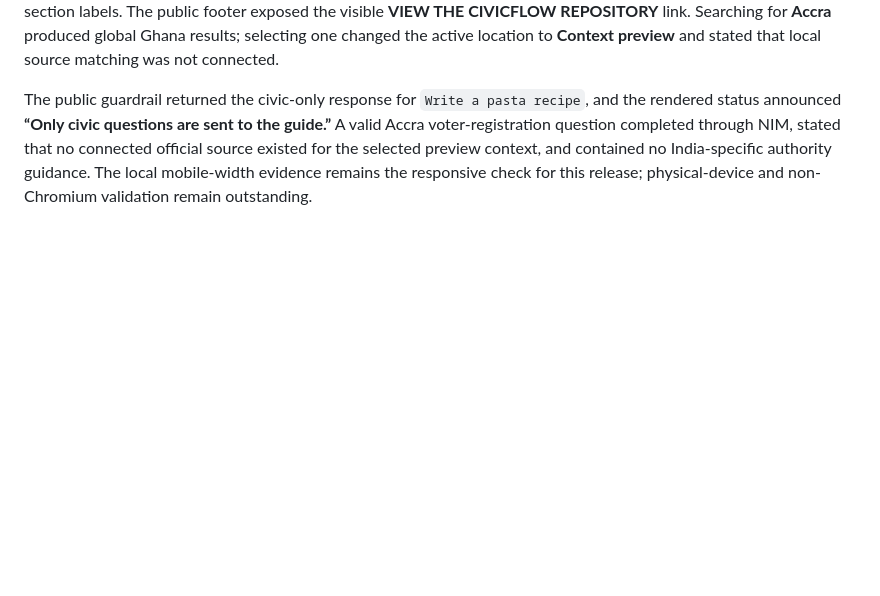
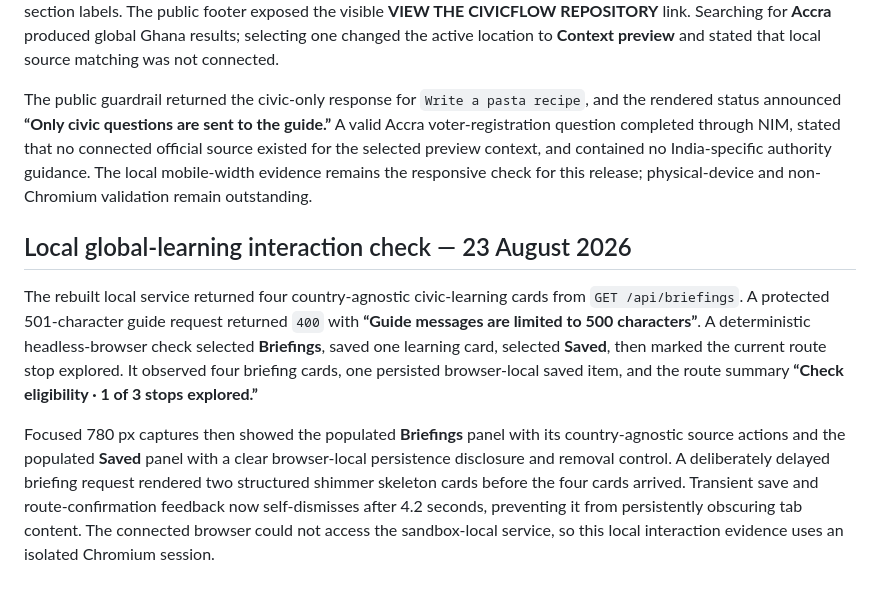
Before and after one commit to Ishwarpatra/CivicFlow, a Markdown page: docs/VALIDATION_NOTES.md, the part around the change. GitHub-like rendering; blank space fills up the shorter version.

Commit message:
docs: record global learning interaction checks

```diff
--- a/docs/VALIDATION_NOTES.md
+++ b/docs/VALIDATION_NOTES.md
@@ -35,3 +35,9 @@ Render deployment `dep-da4t7mbncjis73f2h3d0` reached **Live** from the latest `m
 In the deployed Chromium UI, the revised route, guide, and footer controls rendered without the removed overlapping section labels. The public footer exposed the visible **VIEW THE CIVICFLOW REPOSITORY** link. Searching for **Accra** produced global Ghana results; selecting one changed the active location to **Context preview** and stated that local source matching was not connected.
 
 The public guardrail returned the civic-only response for `Write a pasta recipe`, and the rendered status announced **“Only civic questions are sent to the guide.”** A valid Accra voter-registration question completed through NIM, stated that no connected official source existed for the selected preview context, and contained no India-specific authority guidance. The local mobile-width evidence remains the responsive check for this release; physical-device and non-Chromium validation remain outstanding.
+
+## Local global-learning interaction check — 23 August 2026
+
+The rebuilt local service returned four country-agnostic civic-learning cards from `GET /api/briefings`. A protected 501-character guide request returned `400` with **“Guide messages are limited to 500 characters”**. A deterministic headless-browser check selected **Briefings**, saved one learning card, selected **Saved**, then marked the current route stop explored. It observed four briefing cards, one persisted browser-local saved item, and the route summary **“Check eligibility · 1 of 3 stops explored.”**
+
+Focused 780 px captures then showed the populated **Briefings** panel with its country-agnostic source actions and the populated **Saved** panel with a clear browser-local persistence disclosure and removal control. A deliberately delayed briefing request rendered two structured shimmer skeleton cards before the four cards arrived. Transient save and route-confirmation feedback now self-dismisses after 4.2 seconds, preventing it from persistently obscuring tab content. The connected browser could not access the sandbox-local service, so this local interaction evidence uses an isolated Chromium session.
```
